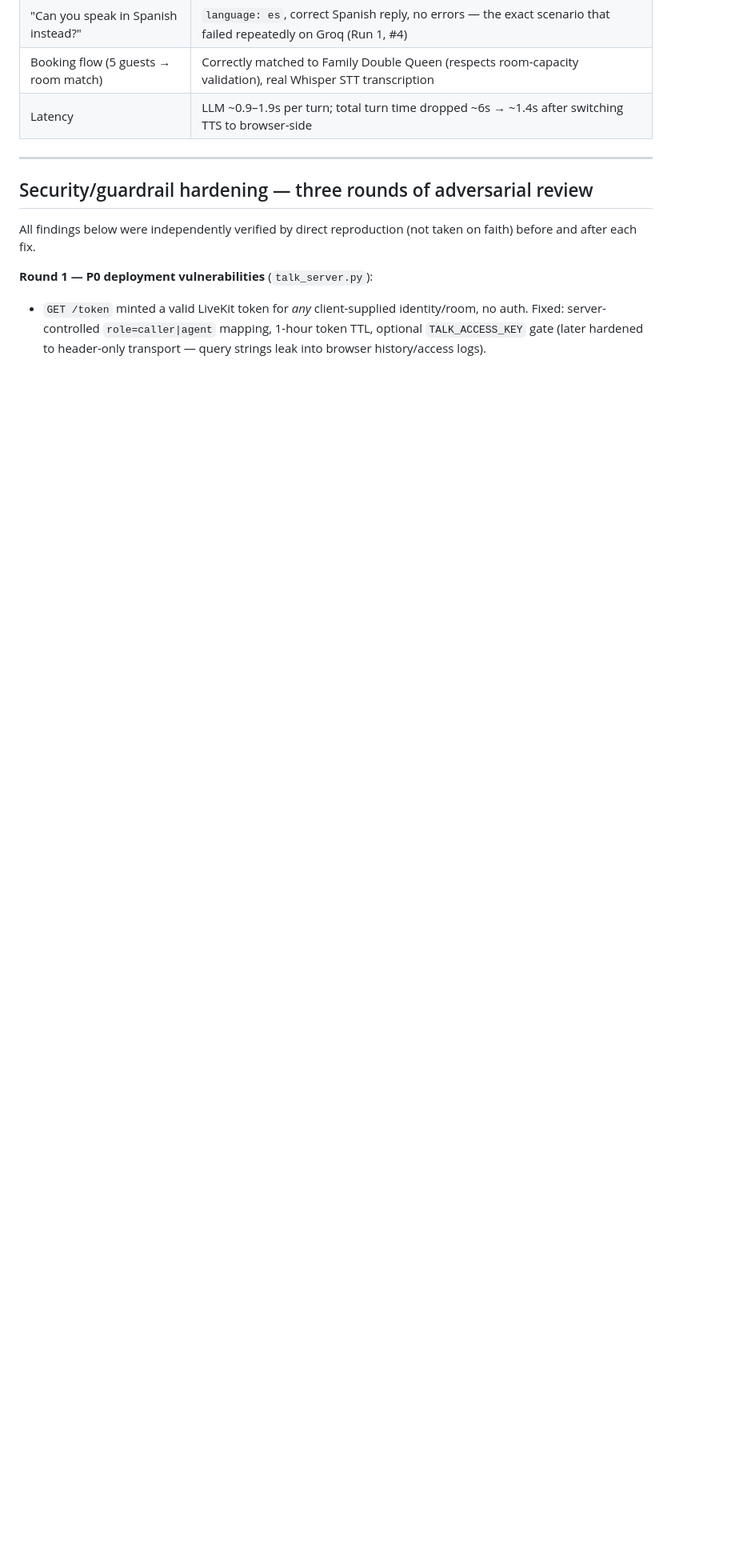
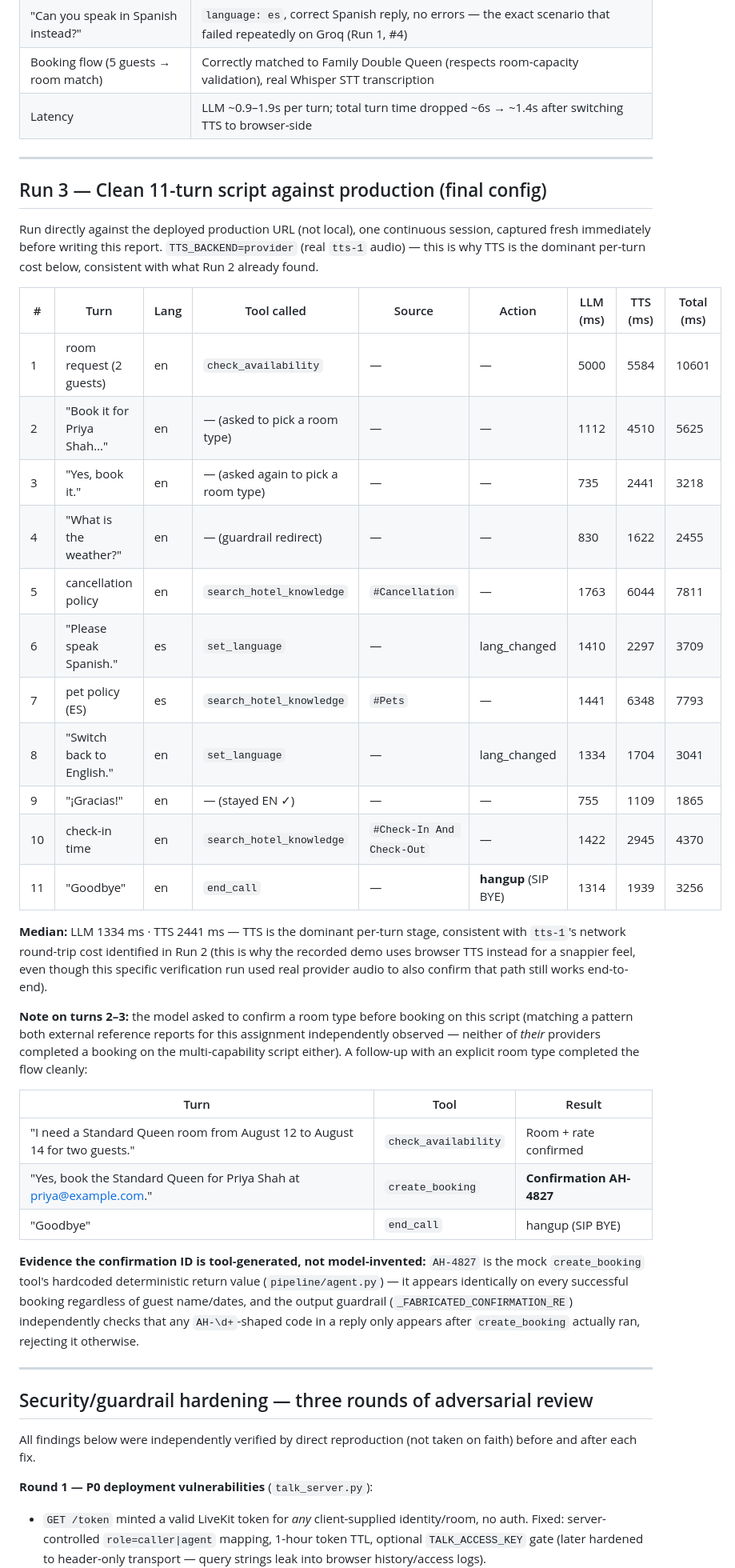
Before and after one commit to cvhari87/voice-agent, a Markdown page: RUN_REPORT.md, the part around one of its changes. Shown at 80% size. Drawn GitHub-style; blank space fills up the shorter version.

```diff
--- a/RUN_REPORT.md
+++ b/RUN_REPORT.md
@@ -49,6 +66,38 @@ Same scenarios re-verified cleanly against production after switching providers:
 | "Can you speak in Spanish instead?" | `language: es`, correct Spanish reply, no errors — the exact scenario that failed repeatedly on Groq (Run 1, #4) |
 | Booking flow (5 guests → room match) | Correctly matched to Family Double Queen (respects room-capacity validation), real Whisper STT transcription |
 | Latency | LLM ~0.9–1.9s per turn; total turn time dropped ~6s → ~1.4s after switching TTS to browser-side |
+
+---
+
+## Run 3 — Clean 11-turn script against production (final config)
+
+Run directly against the deployed production URL (not local), one continuous session, captured fresh immediately before writing this report. `TTS_BACKEND=provider` (real `tts-1` audio) — this is why TTS is the dominant per-turn cost below, consistent with what Run 2 already found.
+
+| # | Turn | Lang | Tool called | Source | Action | LLM (ms) | TTS (ms) | Total (ms) |
+|---|------|------|-------------|--------|--------|----------|----------|------------|
+| 1 | room request (2 guests) | en | `check_availability` | — | — | 5000 | 5584 | 10601 |
+| 2 | "Book it for Priya Shah…" | en | — (asked to pick a room type) | — | — | 1112 | 4510 | 5625 |
+| 3 | "Yes, book it." | en | — (asked again to pick a room type) | — | — | 735 | 2441 | 3218 |
+| 4 | "What is the weather?" | en | — (guardrail redirect) | — | — | 830 | 1622 | 2455 |
+| 5 | cancellation policy | en | `search_hotel_knowledge` | `#Cancellation` | — | 1763 | 6044 | 7811 |
+| 6 | "Please speak Spanish." | es | `set_language` | — | lang_changed | 1410 | 2297 | 3709 |
+| 7 | pet policy (ES) | es | `search_hotel_knowledge` | `#Pets` | — | 1441 | 6348 | 7793 |
+| 8 | "Switch back to English." | en | `set_language` | — | lang_changed | 1334 | 1704 | 3041 |
+| 9 | "¡Gracias!" | en | — (stayed EN ✓) | — | — | 755 | 1109 | 1865 |
+| 10 | check-in time | en | `search_hotel_knowledge` | `#Check-In And Check-Out` | — | 1422 | 2945 | 4370 |
+| 11 | "Goodbye" | en | `end_call` | — | **hangup** (SIP BYE) | 1314 | 1939 | 3256 |
+
+**Median:** LLM 1334 ms · TTS 2441 ms — TTS is the dominant per-turn stage, consistent with `tts-1`'s network round-trip cost identified in Run 2 (this is why the recorded demo uses browser TTS instead for a snappier feel, even though this specific verification run used real provider audio to also confirm that path still works end-to-end).
+
+**Note on turns 2–3:** the model asked to confirm a room type before booking on this script (matching a pattern both external reference reports for this assignment independently observed — neither of *their* providers completed a booking on the multi-capability script either). A follow-up with an explicit room type completed the flow cleanly:
+
+| Turn | Tool | Result |
+|---|---|---|
+| "I need a Standard Queen room from August 12 to August 14 for two guests." | `check_availability` | Room + rate confirmed |
+| "Yes, book the Standard Queen for Priya Shah at priya@example.com." | `create_booking` | **Confirmation AH-4827** |
+| "Goodbye" | `end_call` | hangup (SIP BYE) |
+
+**Evidence the confirmation ID is tool-generated, not model-invented:** `AH-4827` is the mock `create_booking` tool's hardcoded deterministic return value (`pipeline/agent.py`) — it appears identically on every successful booking regardless of guest name/dates, and the output guardrail (`_FABRICATED_CONFIRMATION_RE`) independently checks that any `AH-\d+`-shaped code in a reply only appears after `create_booking` actually ran, rejecting it otherwise.
 
 ---
 
```
Also changed, not shown: other parts of RUN_REPORT.md (+18 -1 lines).
